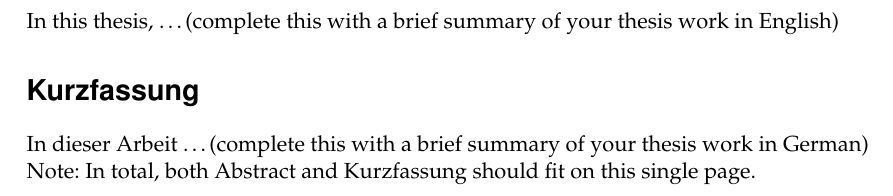
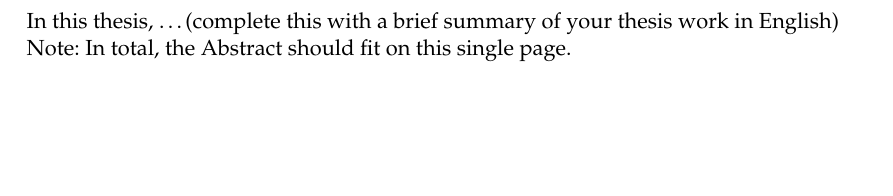
Before and after one commit to annikaseiler/BMscTemplate3a, a LaTeX thesis (thesis.tex, which reads content/abstract.tex): part of page 3 of 10, cut so that both start at the same text, the shorter picture padded with empty space. Compiled offline with pdfLaTeX; a LaTeX package or settings file that is missing is left out.

Commit message:
Update abstract.tex
Abstract only in English by default

```diff
--- a/content/abstract.tex
+++ b/content/abstract.tex
@@ -2,8 +2,8 @@
 
 In this thesis, \ldots (complete this with a brief summary of your thesis work in English)
 
-\section*{Kurzfassung}
+%\section*{Kurzfassung}
+%
+%In dieser Arbeit \ldots (complete this with a brief summary of your thesis work in German)
 
-In dieser Arbeit \ldots (complete this with a brief summary of your thesis work in German)
-
-Note: In total, both Abstract and Kurzfassung should fit on this single page.
+Note: In total, the Abstract should fit on this single page.
```
